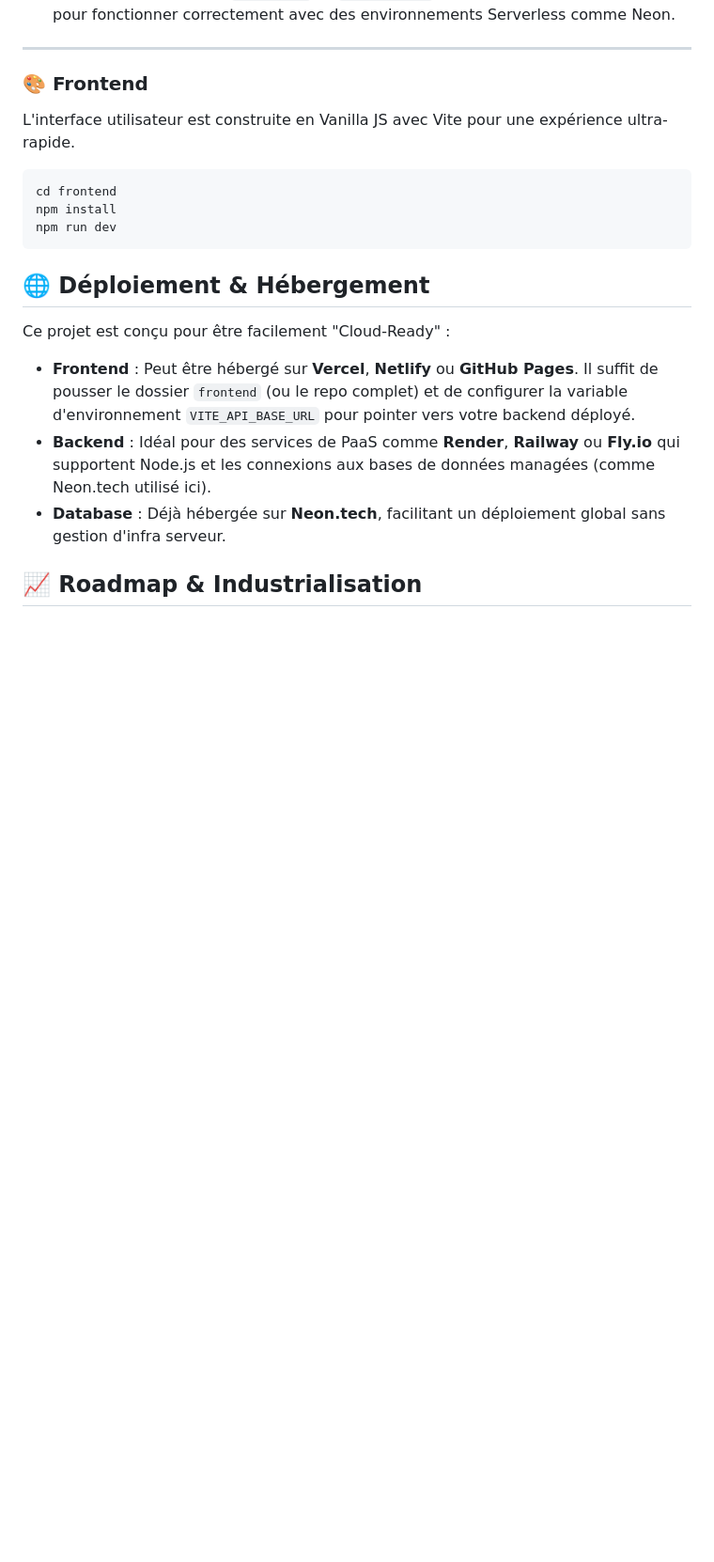
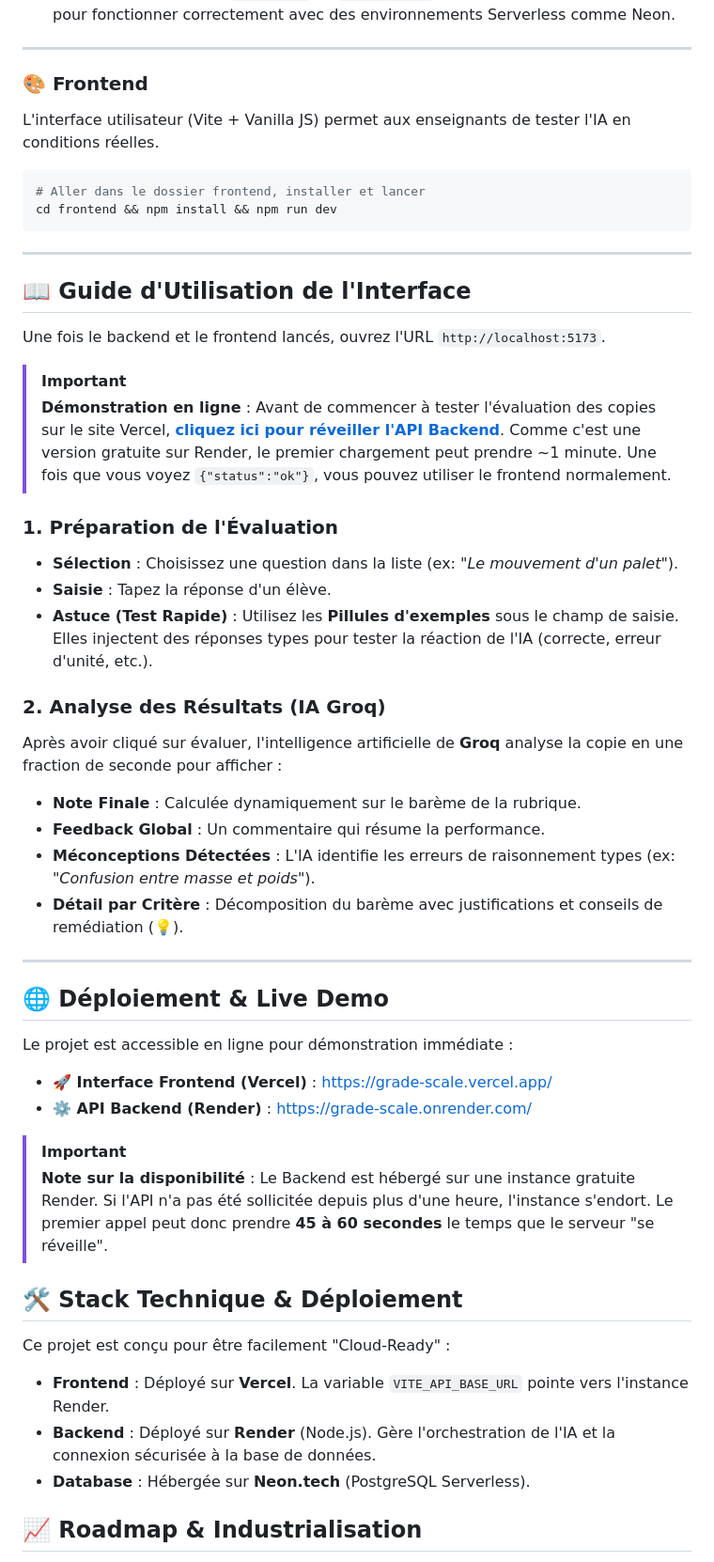
Before and after one commit to MichaelG-create/grade-scale, a Markdown page: README.md, the part around one of its changes. Shown at 94% size. Rendered like a GitHub page; blank space fills up the shorter version.

Commit message:
docs: update README with usage guide, local dev, and live demo links

````diff
--- a/README.md
+++ b/README.md
@@ -100,19 +109,51 @@ npm run dev
 
 ---
 ### 🎨 Frontend
-L'interface utilisateur est construite en Vanilla JS avec Vite pour une expérience ultra-rapide.
+L'interface utilisateur (Vite + Vanilla JS) permet aux enseignants de tester l'IA en conditions réelles.
+
 ```bash
-cd frontend
-npm install
-npm run dev
+# Aller dans le dossier frontend, installer et lancer
+cd frontend && npm install && npm run dev
 ```
 
-## 🌐 Déploiement & Hébergement
+---
 
+## 📖 Guide d'Utilisation de l'Interface
+
+Une fois le backend et le frontend lancés, ouvrez l'URL `http://localhost:5173`.
+
+> [!IMPORTANT]
+> **Démonstration en ligne** : Avant de commencer à tester l'évaluation des copies sur le site Vercel, **[cliquez ici pour réveiller l'API Backend](https://grade-scale.onrender.com/health)**.
+> Comme c'est une version gratuite sur Render, le premier chargement peut prendre ~1 minute. Une fois que vous voyez `{"status":"ok"}`, vous pouvez utiliser le frontend normalement.
+
+### 1. Préparation de l'Évaluation
+*   **Sélection** : Choisissez une question dans la liste (ex: *"Le mouvement d'un palet"*).
+*   **Saisie** : Tapez la réponse d'un élève.
+*   **Astuce (Test Rapide)** : Utilisez les **Pillules d'exemples** sous le champ de saisie. Elles injectent des réponses types pour tester la réaction de l'IA (correcte, erreur d'unité, etc.).
+
+### 2. Analyse des Résultats (IA Groq)
+Après avoir cliqué sur évaluer, l'intelligence artificielle de **Groq** analyse la copie en une fraction de seconde pour afficher :
+*   **Note Finale** : Calculée dynamiquement sur le barème de la rubrique.
+*   **Feedback Global** : Un commentaire qui résume la performance.
+*   **Méconceptions Détectées** : L'IA identifie les erreurs de raisonnement types (ex: *"Confusion entre masse et poids"*).
+*   **Détail par Critère** : Décomposition du barème avec justifications et conseils de remédiation (💡).
+
+---
+
+## 🌐 Déploiement & Live Demo
+
+Le projet est accessible en ligne pour démonstration immédiate :
+*   **🚀 Interface Frontend (Vercel)** : [https://grade-scale.vercel.app/](https://grade-scale.vercel.app/)
+*   **⚙️ API Backend (Render)** : [https://grade-scale.onrender.com/](https://grade-scale.onrender.com/)
+
+> [!IMPORTANT]
+> **Note sur la disponibilité** : Le Backend est hébergé sur une instance gratuite Render. Si l'API n'a pas été sollicitée depuis plus d'une heure, l'instance s'endort. Le premier appel peut donc prendre **45 à 60 secondes** le temps que le serveur "se réveille".
+
+## 🛠️ Stack Technique & Déploiement
 Ce projet est conçu pour être facilement "Cloud-Ready" :
-*   **Frontend** : Peut être hébergé sur **Vercel**, **Netlify** ou **GitHub Pages**. Il suffit de pousser le dossier `frontend` (ou le repo complet) et de configurer la variable d'environnement `VITE_API_BASE_URL` pour pointer vers votre backend déployé.
-*   **Backend** : Idéal pour des services de PaaS comme **Render**, **Railway** ou **Fly.io** qui supportent Node.js et les connexions aux bases de données managées (comme Neon.tech utilisé ici).
-*   **Database** : Déjà hébergée sur **Neon.tech**, facilitant un déploiement global sans gestion d'infra serveur.
+*   **Frontend** : Déployé sur **Vercel**. La variable `VITE_API_BASE_URL` pointe vers l'instance Render.
+*   **Backend** : Déployé sur **Render** (Node.js). Gère l'orchestration de l'IA et la connexion sécurisée à la base de données.
+*   **Database** : Hébergée sur **Neon.tech** (PostgreSQL Serverless).
 
 ## 📈 Roadmap & Industrialisation
 
````
Also changed, not shown: other parts of README.md (+10 -1 lines).
